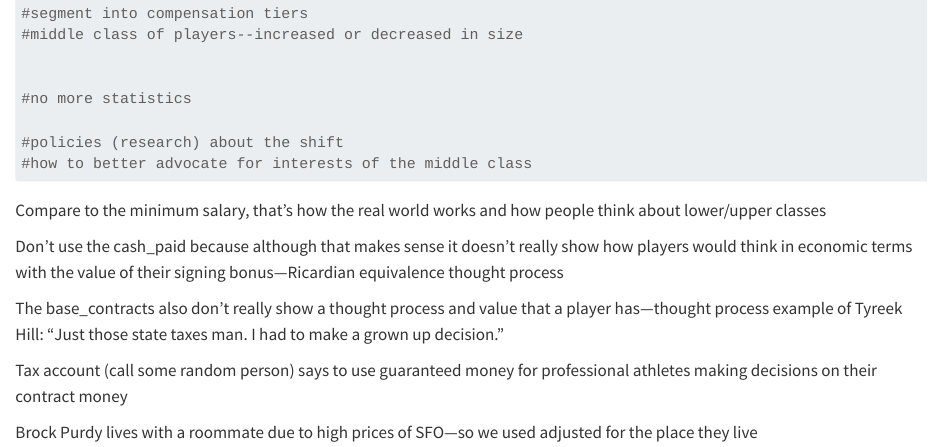
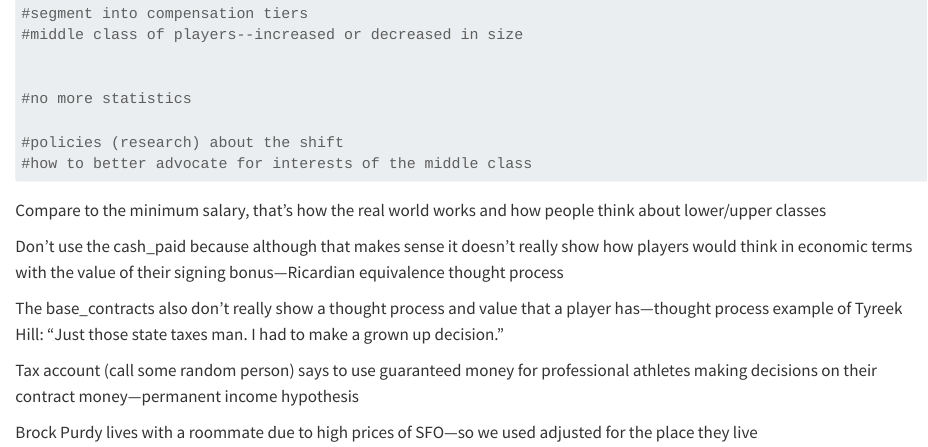
Before and after one commit to asapru1315/NFLPA, a Quarto document (NFLPA Analysis.qmd): the page in a window 1100 px wide, from 7080 px down. Rendered offline with R 4.5, knitr and Pandoc in place of Quarto, with nearby package versions; some code elsewhere in the file could not run offline.

Commit message:
Economics jargon

```diff
--- a/NFLPA Analysis.qmd
+++ b/NFLPA Analysis.qmd
@@ -328,6 +328,6 @@ Don't use the cash_paid because although that makes sense it doesn't really show
 
 The base_contracts also don't really show a thought process and value that a player has—thought process example of Tyreek Hill: "Just those state taxes man. I had to make a grown up decision."
 
-Tax account (call some random person) says to use guaranteed money for professional athletes making decisions on their contract money
+Tax account (call some random person) says to use guaranteed money for professional athletes making decisions on their contract money—permanent income hypothesis
 
 Brock Purdy lives with a roommate due to high prices of SFO—so we used adjusted for the place they live
```
